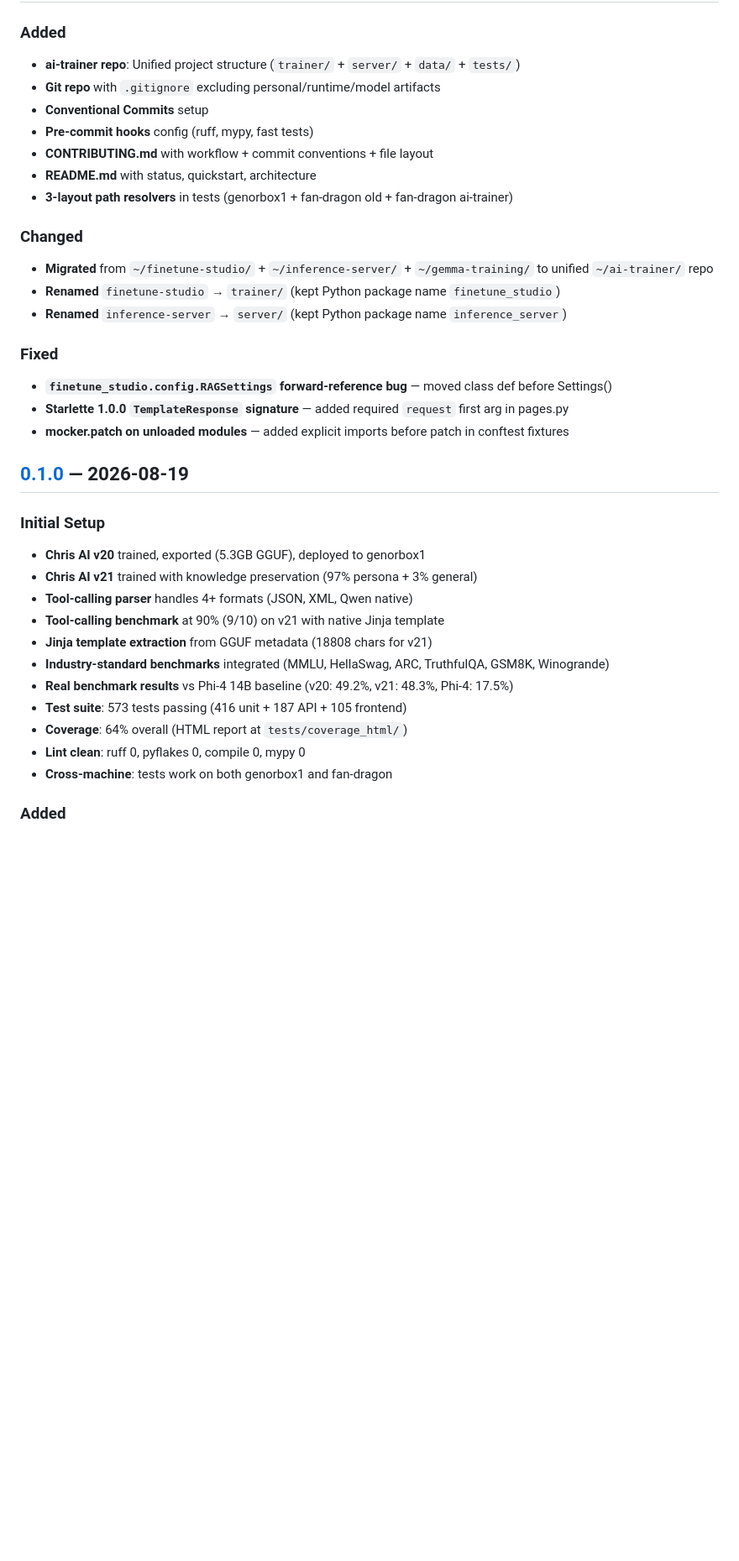
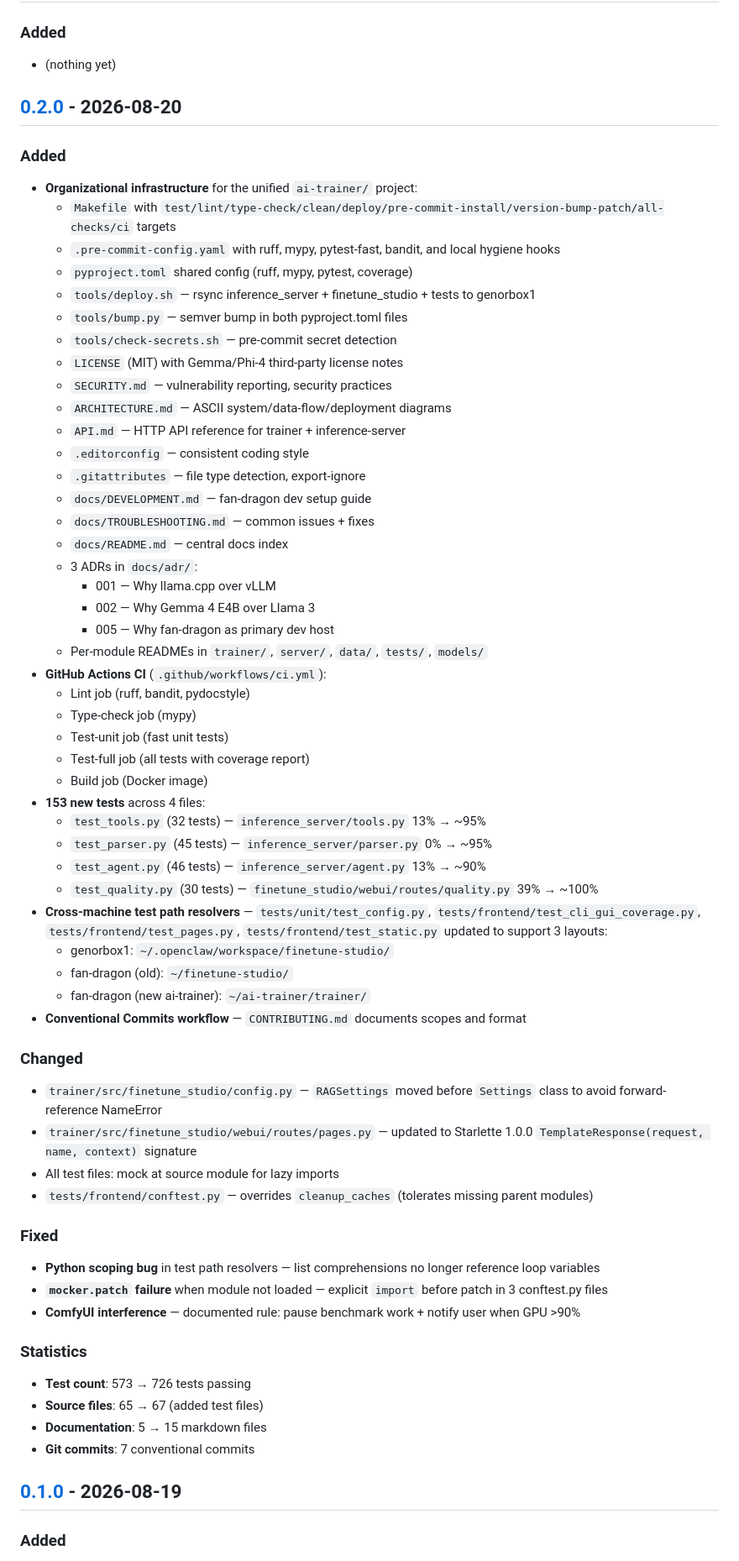
Before and after one commit to GenorTG/ai-trainer, a Markdown page: CHANGELOG.md, the part around one of its changes. Shown at 84% size. Rendered like a GitHub page; blank space fills up the shorter version.

Commit message:
docs(changelog): v0.2.0 release entry with all new features

```diff
--- a/CHANGELOG.md
+++ b/CHANGELOG.md
@@ -9,36 +9,65 @@ and this project adheres to [Semantic Versioning](https://semver.org/spec/v2.0.0
 
 ### Added
-- **ai-trainer repo**: Unified project structure (`trainer/` + `server/` + `data/` + `tests/`)
-- **Git repo** with `.gitignore` excluding personal/runtime/model artifacts
-- **Conventional Commits** setup
-- **Pre-commit hooks** config (ruff, mypy, fast tests)
-- **CONTRIBUTING.md** with workflow + commit conventions + file layout
-- **README.md** with status, quickstart, architecture
-- **3-layout path resolvers** in tests (genorbox1 + fan-dragon old + fan-dragon ai-trainer)
+- (nothing yet)
+
+## [0.2.0] - 2026-08-20
+
+### Added
+- **Organizational infrastructure** for the unified `ai-trainer/` project:
+  - `Makefile` with `test/lint/type-check/clean/deploy/pre-commit-install/version-bump-patch/all-checks/ci` targets
+  - `.pre-commit-config.yaml` with ruff, mypy, pytest-fast, bandit, and local hygiene hooks
+  - `pyproject.toml` shared config (ruff, mypy, pytest, coverage)
+  - `tools/deploy.sh` — rsync inference_server + finetune_studio + tests to genorbox1
+  - `tools/bump.py` — semver bump in both pyproject.toml files
+  - `tools/check-secrets.sh` — pre-commit secret detection
+  - `LICENSE` (MIT) with Gemma/Phi-4 third-party license notes
+  - `SECURITY.md` — vulnerability reporting, security practices
+  - `ARCHITECTURE.md` — ASCII system/data-flow/deployment diagrams
+  - `API.md` — HTTP API reference for trainer + inference-server
+  - `.editorconfig` — consistent coding style
+  - `.gitattributes` — file type detection, export-ignore
+  - `docs/DEVELOPMENT.md` — fan-dragon dev setup guide
+  - `docs/TROUBLESHOOTING.md` — common issues + fixes
+  - `docs/README.md` — central docs index
+  - 3 ADRs in `docs/adr/`:
+    - 001 — Why llama.cpp over vLLM
+    - 002 — Why Gemma 4 E4B over Llama 3
+    - 005 — Why fan-dragon as primary dev host
+  - Per-module READMEs in `trainer/`, `server/`, `data/`, `tests/`, `models/`
+- **GitHub Actions CI** (`.github/workflows/ci.yml`):
+  - Lint job (ruff, bandit, pydocstyle)
+  - Type-check job (mypy)
+  - Test-unit job (fast unit tests)
+  - Test-full job (all tests with coverage report)
+  - Build job (Docker image)
+- **153 new tests** across 4 files:
+  - `test_tools.py` (32 tests) — `inference_server/tools.py` 13% → ~95%
+  - `test_parser.py` (45 tests) — `inference_server/parser.py` 0% → ~95%
+  - `test_agent.py` (46 tests) — `inference_server/agent.py` 13% → ~90%
+  - `test_quality.py` (30 tests) — `finetune_studio/webui/routes/quality.py` 39% → ~100%
+- **Cross-machine test path resolvers** — `tests/unit/test_config.py`, `tests/frontend/test_cli_gui_coverage.py`, `tests/frontend/test_pages.py`, `tests/frontend/test_static.py` updated to support 3 layouts:
+  - genorbox1: `~/.openclaw/workspace/finetune-studio/`
+  - fan-dragon (old): `~/finetune-studio/`
+  - fan-dragon (new ai-trainer): `~/ai-trainer/trainer/`
+- **Conventional Commits workflow** — `CONTRIBUTING.md` documents scopes and format
 
 ### Changed
-- **Migrated** from `~/finetune-studio/` + `~/inference-server/` + `~/gemma-training/` to unified `~/ai-trainer/` repo
-- **Renamed** `finetune-studio` → `trainer/` (kept Python package name `finetune_studio`)
-- **Renamed** `inference-server` → `server/` (kept Python package name `inference_server`)
+- `trainer/src/finetune_studio/config.py` — `RAGSettings` moved before `Settings` class to avoid forward-reference NameError
+- `trainer/src/finetune_studio/webui/routes/pages.py` — updated to Starlette 1.0.0 `TemplateResponse(request, name, context)` signature
+- All test files: mock at source module for lazy imports
+- `tests/frontend/conftest.py` — overrides `cleanup_caches` (tolerates missing parent modules)
 
 ### Fixed
-- **`finetune_studio.config.RAGSettings` forward-reference bug** — moved class def before Settings()
-- **Starlette 1.0.0 `TemplateResponse` signature** — added required `request` first arg in pages.py
-- **mocker.patch on unloaded modules** — added explicit imports before patch in conftest fixtures
+- **Python scoping bug** in test path resolvers — list comprehensions no longer reference loop variables
+- **`mocker.patch` failure** when module not loaded — explicit `import` before patch in 3 conftest.py files
+- **ComfyUI interference** — documented rule: pause benchmark work + notify user when GPU >90%
 
-## [0.1.0] — 2026-08-19
+### Statistics
+- **Test count**: 573 → 726 tests passing
+- **Source files**: 65 → 67 (added test files)
+- **Documentation**: 5 → 15 markdown files
+- **Git commits**: 7 conventional commits
 
-### Initial Setup
-- **Chris AI v20** trained, exported (5.3GB GGUF), deployed to genorbox1
-- **Chris AI v21** trained with knowledge preservation (97% persona + 3% general)
-- **Tool-calling parser** handles 4+ formats (JSON, XML, Qwen native)
-- **Tool-calling benchmark** at 90% (9/10) on v21 with native Jinja template
-- **Jinja template extraction** from GGUF metadata (18808 chars for v21)
-- **Industry-standard benchmarks** integrated (MMLU, HellaSwag, ARC, TruthfulQA, GSM8K, Winogrande)
-- **Real benchmark results** vs Phi-4 14B baseline (v20: 49.2%, v21: 48.3%, Phi-4: 17.5%)
-- **Test suite**: 573 tests passing (416 unit + 187 API + 105 frontend)
-- **Coverage**: 64% overall (HTML report at `tests/coverage_html/`)
-- **Lint clean**: ruff 0, pyflakes 0, compile 0, mypy 0
-- **Cross-machine**: tests work on both genorbox1 and fan-dragon
+## [0.1.0] - 2026-08-19
 
 ### Added
```
Also changed, not shown: other parts of CHANGELOG.md (+51 -17 lines).
